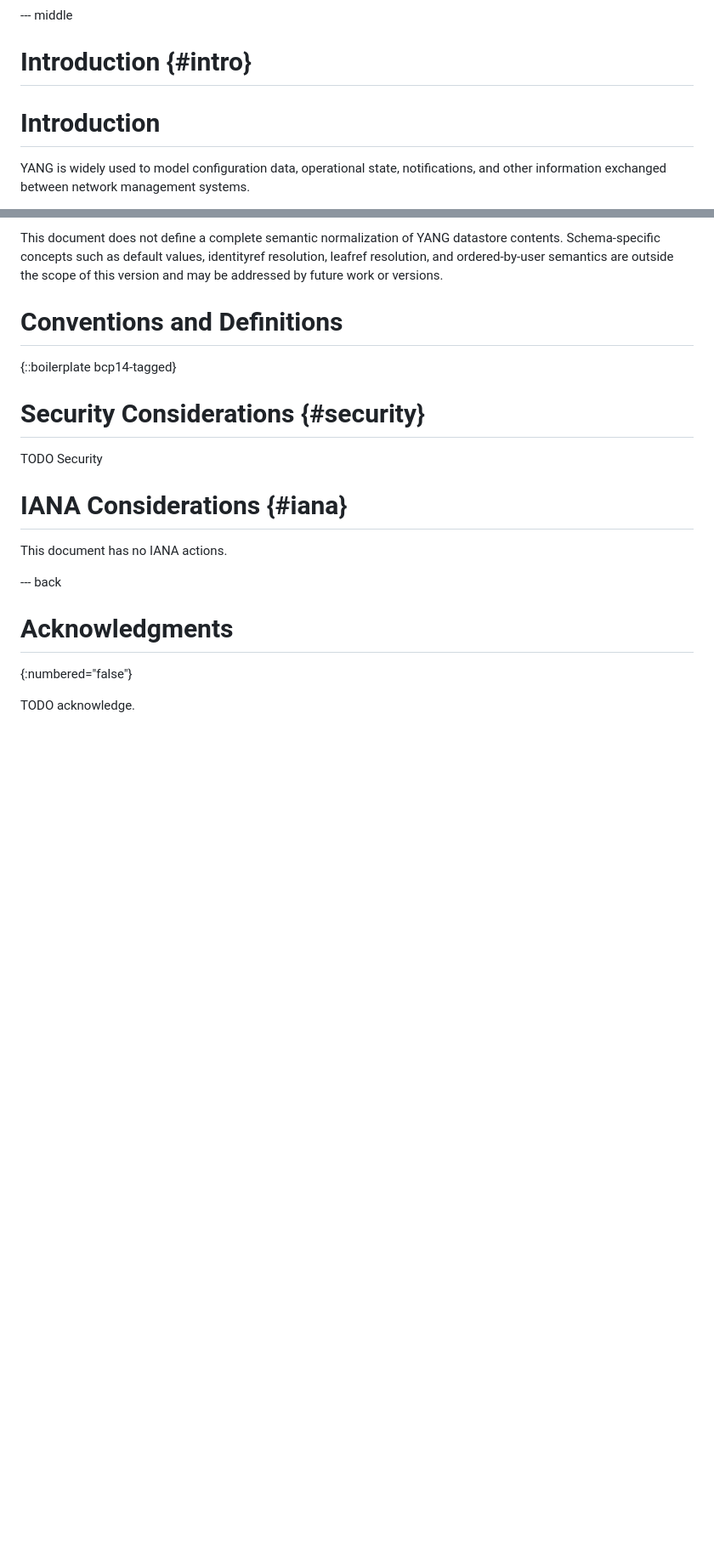
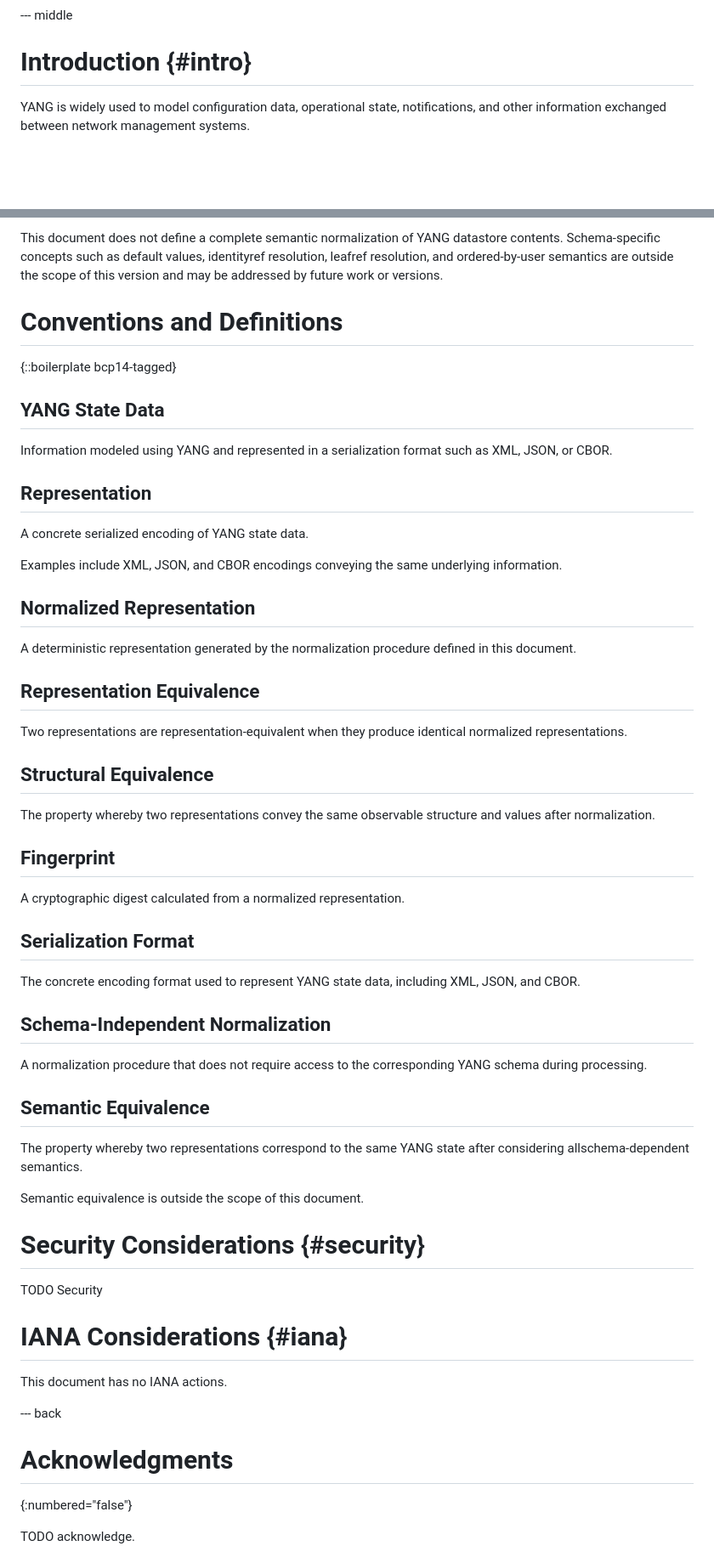
Before and after one commit to ana-mp26/yang-state-normalization, a Markdown page: draft-mendez-opsawg-yang-state-normalization.md, 2 parts joined by grey strips. Shown at 85% size. Rendered like a GitHub page; blank space fills up the shorter version.

Commit message:
terminology section
Added definitions and explanations for YANG state data, representation, normalized representation, and equivalence concepts.

```diff
--- a/draft-mendez-opsawg-yang-state-normalization.md
+++ b/draft-mendez-opsawg-yang-state-normalization.md
@@ -53,8 +53,6 @@ This version defines a schema-independent normalization profile and assumes that
 
 # Introduction {#intro}
 
-# Introduction
-
 YANG is widely used to model configuration data, operational state, notifications, and other information exchanged between network management systems.
 
 Data modeled using YANG can be represented through different serialization formats, including XML, JSON, and CBOR. Furthermore, equivalent YANG-modeled information may be serialized differently by distinct implementations due to representation-specific conventions, ordering choices, or encoding mechanisms.
@@ -80,6 +78,45 @@ This document does not define a complete semantic normalization of YANG datastor
 
 {::boilerplate bcp14-tagged}
 
+## YANG State Data
+
+Information modeled using YANG and represented in a serialization format such as XML, JSON, or CBOR.
+
+## Representation
+
+A concrete serialized encoding of YANG state data.
+
+Examples include XML, JSON, and CBOR encodings conveying the same underlying information.
+
+## Normalized Representation
+
+A deterministic representation generated by the normalization procedure defined in this document.
+
+## Representation Equivalence
+
+Two representations are representation-equivalent when they produce identical normalized representations.
+
+## Structural Equivalence
+
+The property whereby two representations convey the same observable structure and values after normalization.
+
+## Fingerprint
+
+A cryptographic digest calculated from a normalized representation.
+
+## Serialization Format
+
+The concrete encoding format used to represent YANG state data, including XML, JSON, and CBOR.
+
+## Schema-Independent Normalization
+
+A normalization procedure that does not require access to the corresponding YANG schema during processing.
+
+## Semantic Equivalence
+
+The property whereby two representations correspond to the same YANG state after considering allschema-dependent semantics.
+
+Semantic equivalence is outside the scope of this document.
 
 # Security Considerations {#security}
 
```
